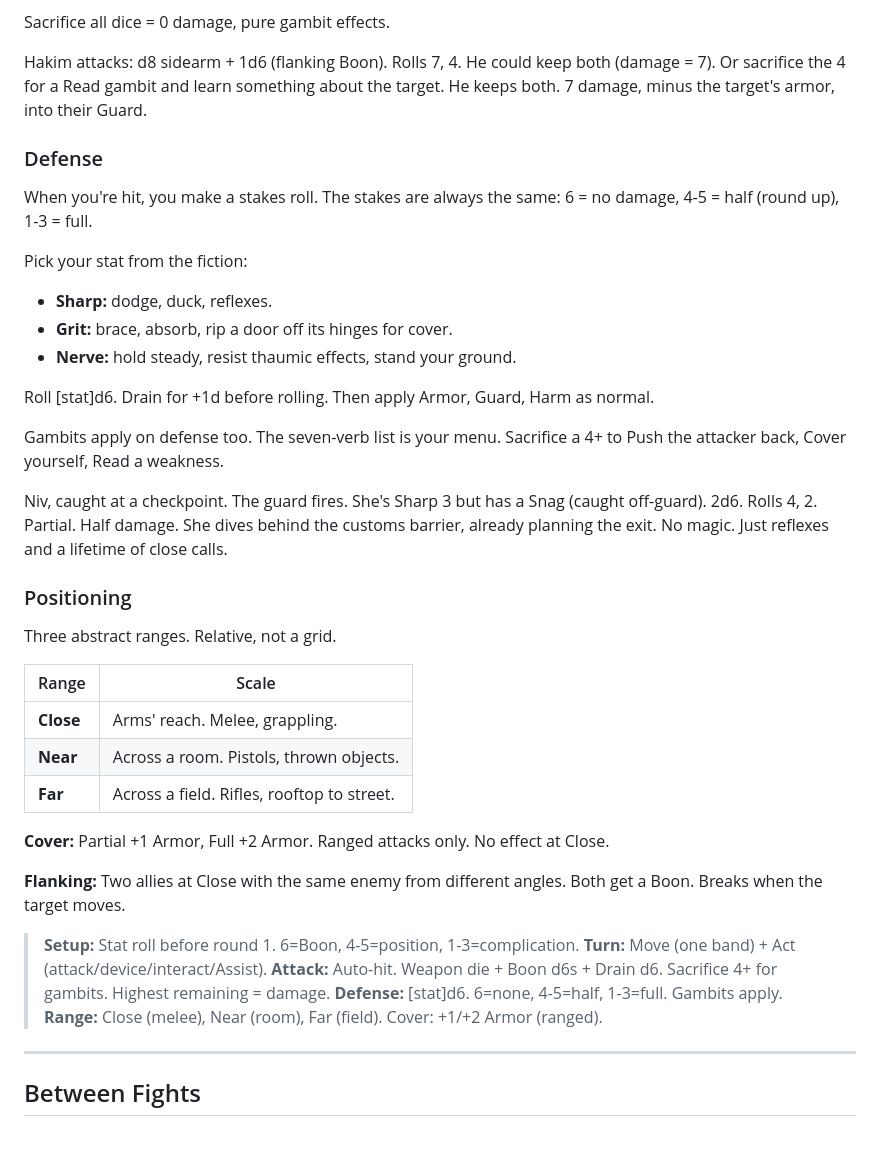
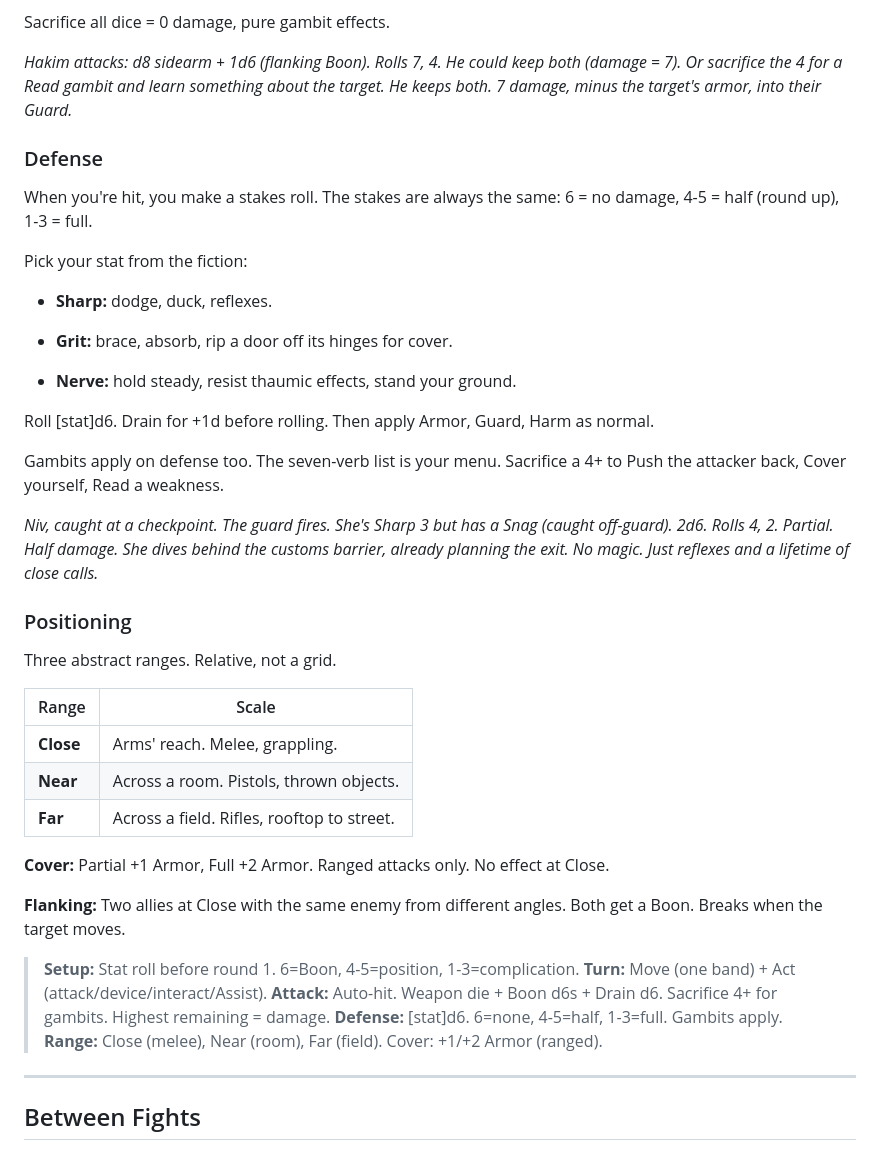
Before and after one commit to jourheighness/after-the-boom, a Markdown page: rules/PLAYER-GUIDE.md, the part around one of its changes. Drawn GitHub-style.

```diff
--- a/rules/PLAYER-GUIDE.md
+++ b/rules/PLAYER-GUIDE.md
@@ -357,32 +368,35 @@ Attacks auto-hit. You never roll to see *if.* The roll determines *how hard* and
 
 Sacrifice all dice = 0 damage, pure gambit effects.
 
-Hakim attacks: d8 sidearm + 1d6 (flanking Boon). Rolls 7, 4. He could keep both (damage = 7). Or sacrifice the 4 for a Read gambit and learn something about the target. He keeps both. 7 damage, minus the target's armor, into their Guard.
+*Hakim attacks: d8 sidearm + 1d6 (flanking Boon). Rolls 7, 4. He could keep both (damage = 7). Or sacrifice the 4 for a Read gambit and learn something about the target. He keeps both. 7 damage, minus the target's armor, into their Guard.*
 
 ### Defense
 
 When you're hit, you make a stakes roll. The stakes are always the same: 6 = no damage, 4-5 = half (round up), 1-3 = full.
 
 Pick your stat from the fiction:
-- **Sharp:** dodge, duck, reflexes.
-- **Grit:** brace, absorb, rip a door off its hinges for cover.
-- **Nerve:** hold steady, resist thaumic effects, stand your ground.
 
-Roll [stat]d6. Drain for +1d before rolling. Then apply Armor, Guard, Harm as normal.
+* **Sharp:** dodge, duck, reflexes.
+
+* **Grit:** brace, absorb, rip a door off its hinges for cover.
+
+* **Nerve:** hold steady, resist thaumic effects, stand your ground.
+
+Roll \[stat]d6. Drain for +1d before rolling. Then apply Armor, Guard, Harm as normal.
 
 Gambits apply on defense too. The seven-verb list is your menu. Sacrifice a 4+ to Push the attacker back, Cover yourself, Read a weakness.
 
-Niv, caught at a checkpoint. The guard fires. She's Sharp 3 but has a Snag (caught off-guard). 2d6. Rolls 4, 2. Partial. Half damage. She dives behind the customs barrier, already planning the exit. No magic. Just reflexes and a lifetime of close calls.
+*Niv, caught at a checkpoint. The guard fires. She's Sharp 3 but has a Snag (caught off-guard). 2d6. Rolls 4, 2. Partial. Half damage. She dives behind the customs barrier, already planning the exit. No magic. Just reflexes and a lifetime of close calls.*
 
 ### Positioning
 
 Three abstract ranges. Relative, not a grid.
 
-| Range | Scale |
-|-|-|
-| **Close** | Arms' reach. Melee, grappling. |
-| **Near** | Across a room. Pistols, thrown objects. |
-| **Far** | Across a field. Rifles, rooftop to street. |
+| Range     | Scale                                      |
+| --------- | ------------------------------------------ |
+| **Close** | Arms' reach. Melee, grappling.             |
+| **Near**  | Across a room. Pistols, thrown objects.    |
+| **Far**   | Across a field. Rifles, rooftop to street. |
 
 **Cover:** Partial +1 Armor, Full +2 Armor. Ranged attacks only. No effect at Close.
 
@@ -390,7 +404,7 @@ Three abstract ranges. Relative, not a grid.
 
 > **Setup:** Stat roll before round 1. 6=Boon, 4-5=position, 1-3=complication. **Turn:** Move (one band) + Act (attack/device/interact/Assist). **Attack:** Auto-hit. Weapon die + Boon d6s + Drain d6. Sacrifice 4+ for gambits. Highest remaining = damage. **Defense:** [stat]d6. 6=none, 4-5=half, 1-3=full. Gambits apply. **Range:** Close (melee), Near (room), Far (field). Cover: +1/+2 Armor (ranged).
 
----
+***
 
 ## Between Fights
 
```
Also changed, not shown: other parts of rules/PLAYER-GUIDE.md (+107 -96 lines).
